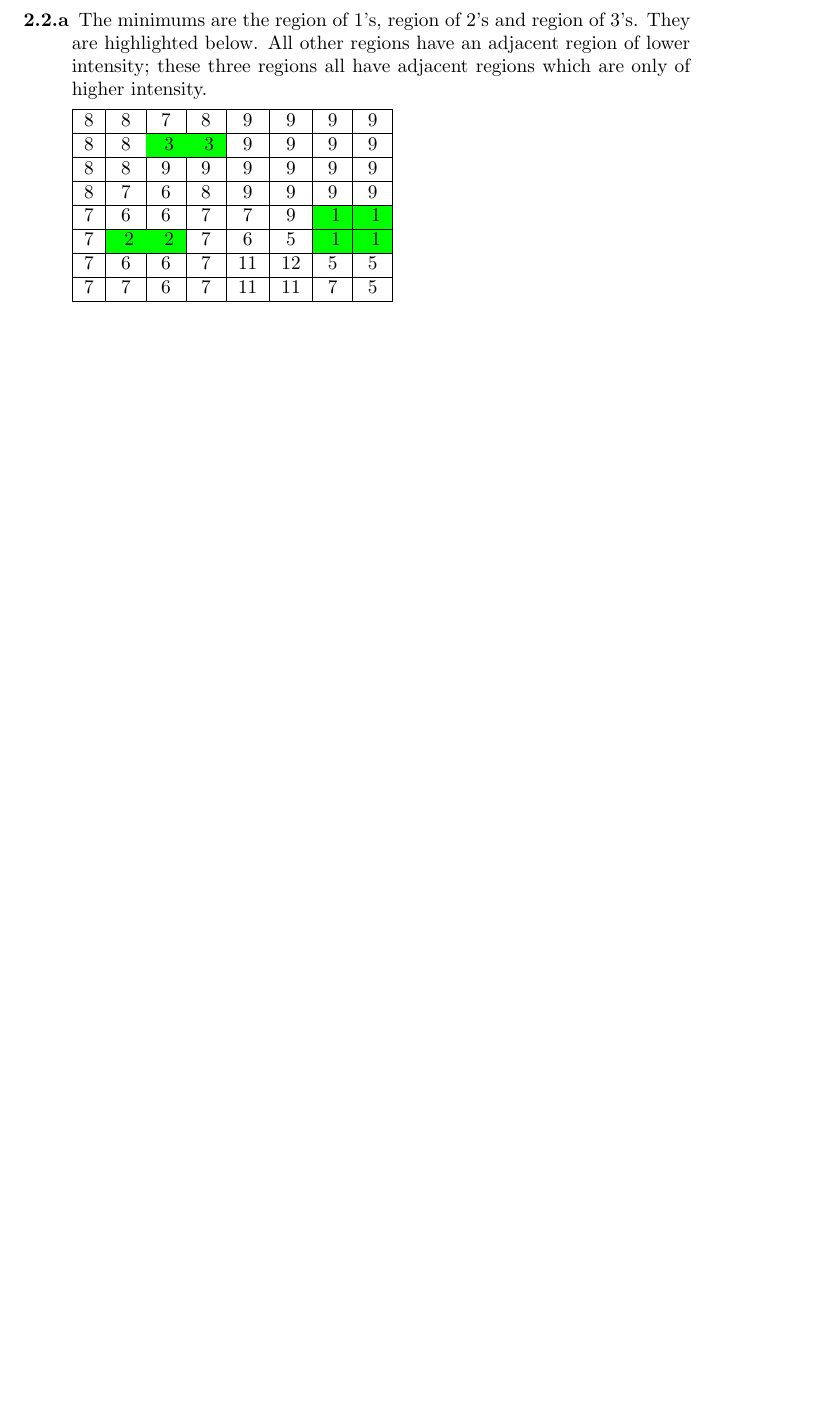
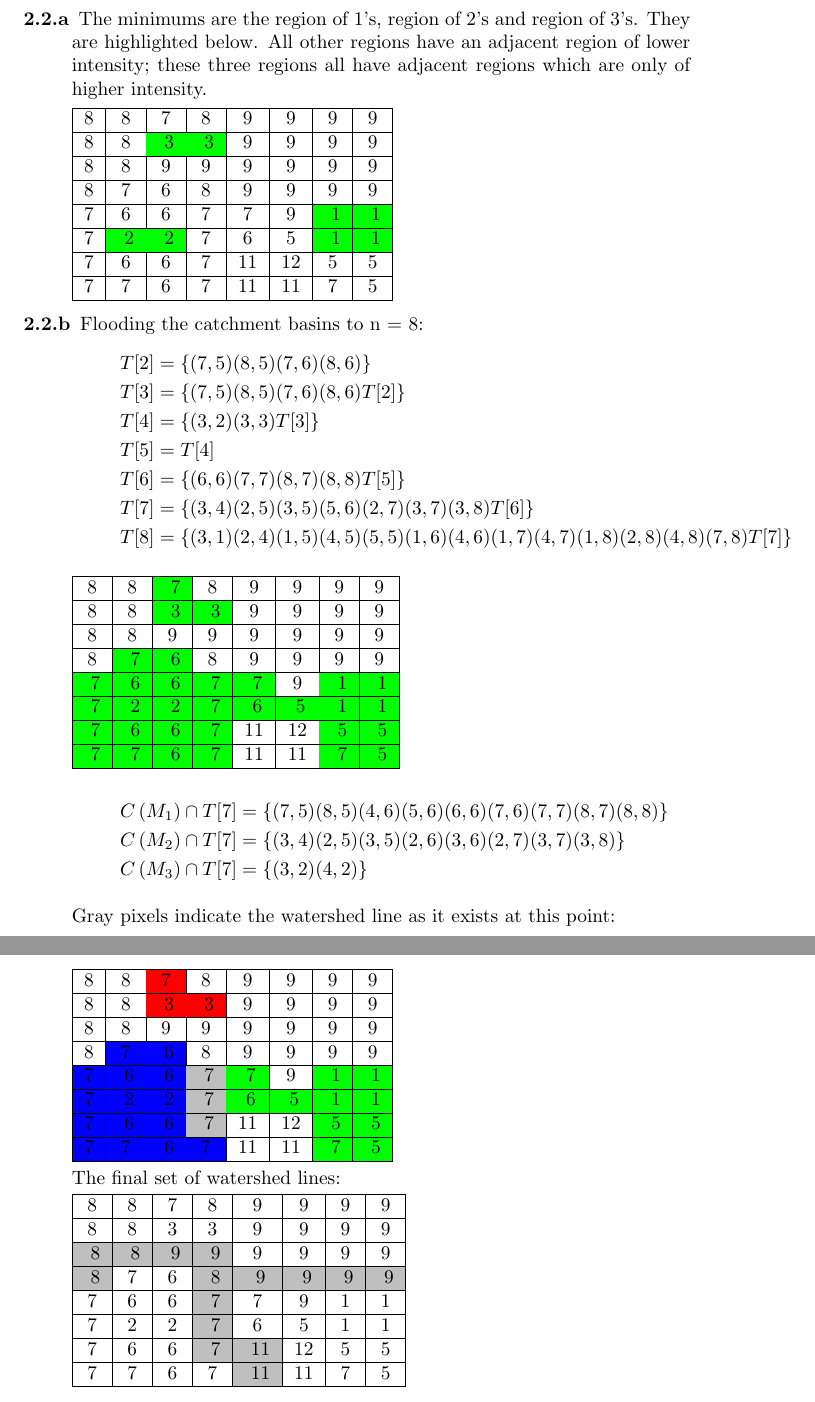
Before and after one commit to brobeson/class, a LaTeX problem sheet (cs_6680_computer_vision/final_exam/answers.tex): part of page 2 of 2 before the commit and two parts of pages 2 and 3 of 3 after it, the two joined at a grey line, cut so that both start at the same text, the shorter picture padded with empty space. Compiled offline with pdfLaTeX.

Commit message:
cs 6680 - #9 - final exam problem 2.2.b

```diff
--- a/cs_6680_computer_vision/final_exam/answers.tex
+++ b/cs_6680_computer_vision/final_exam/answers.tex
@@ -1,4 +1,5 @@
 \documentclass[fleqn]{article}
+\usepackage{amsmath}
 \usepackage[table]{xcolor}
 
 \begin{document}
@@ -87,6 +89,69 @@ T = \{ 3, 2, 2, 5, 2, 2 ,7, 7, 7, 6, 7, 8, 6, 7, 3, 4, 5 \}
     \end{tabular}
 % }}}
 
+% problem 2.2.a {{{
+\item [2.2.b]
+    Flooding the catchment basins to n = 8:
+    \begin{align*}
+        T[2] &= \{ (7,5) (8,5) (7,6) (8,6) \} \\
+        T[3] &= \{ (7,5) (8,5) (7,6) (8,6) T[2] \} \\
+        T[4] &= \{ (3,2) (3,3) T[3] \} \\
+        T[5] &= T[4] \\
+        T[6] &= \{ (6,6) (7,7) (8,7) (8,8) T[5] \} \\
+        T[7] &= \{ (3,4) (2,5) (3,5) (5,6) (2,7) (3,7) (3,8) T[6] \} \\
+        T[8] &= \{ (3,1) (2,4) (1,5) (4,5) (5,5) (1,6) (4,6) (1,7) (4,7) (1,8) (2,8) (4,8) (7,8) T[7] \}
+    \end{align*}
+
+    \begin{tabular}{| c | c | c | c | c | c | c | c |}
+        \hline
+        8 & 8 & \cellcolor{green} 7 & 8 & 9 & 9 & 9 & 9 \\ \hline
+        8 & 8 & \cellcolor{green} 3 & \cellcolor{green} 3 & 9 & 9 & 9 & 9 \\ \hline
+        8 & 8 & 9 & 9 & 9 & 9 & 9 & 9 \\ \hline
+        8 & \cellcolor{green} 7 & \cellcolor{green} 6 & 8 & 9 & 9 & 9 & 9 \\ \hline
+        \cellcolor{green} 7 & \cellcolor{green} 6 & \cellcolor{green} 6 & \cellcolor{green} 7 & \cellcolor{green} 7 & 9 & \cellcolor{green} 1 & \cellcolor{green} 1 \\ \hline
+        \cellcolor{green} 7 & \cellcolor{green} 2 & \cellcolor{green} 2 & \cellcolor{green} 7 & \cellcolor{green} 6 & \cellcolor{green} 5 & \cellcolor{green} 1 & \cellcolor{green} 1 \\ \hline
+        \cellcolor{green} 7 & \cellcolor{green} 6 & \cellcolor{green} 6 & \cellcolor{green} 7 & 11 & 12 & \cellcolor{green} 5 & \cellcolor{green} 5 \\ \hline
+        \cellcolor{green} 7 & \cellcolor{green} 7 & \cellcolor{green} 6 & \cellcolor{green} 7 & 11 & 11 & \cellcolor{green} 7 & \cellcolor{green} 5 \\
+        \hline
+    \end{tabular}
+
+    \begin{align*}
+        C \left (M_1 \right ) \cap T[7] &= \{ (7,5) (8,5) (4,6) (5,6) (6,6) (7,6) (7,7) (8,7) (8,8) \} \\
+        C \left (M_2 \right ) \cap T[7] &= \{ (3,4) (2,5) (3,5) (2,6) (3,6) (2,7) (3,7) (3,8) \} \\
+        C \left (M_3 \right ) \cap T[7] &= \{ (3,2) (4,2) \}
+    \end{align*}
+
+    Gray pixels indicate the watershed line as it exists at this point:
+
+    \begin{tabular}{| c | c | c | c | c | c | c | c |}
+        \hline
+        8 & 8 & \cellcolor{red}7 & 8 & 9 & 9 & 9 & 9 \\ \hline
+        8 & 8 & \cellcolor{red} 3 & \cellcolor{red} 3 & 9 & 9 & 9 & 9 \\ \hline
+        8 & 8 & 9 & 9 & 9 & 9 & 9 & 9 \\ \hline
+        8 & \cellcolor{blue}7 & \cellcolor{blue} 6 & 8 & 9 & 9 & 9 & 9 \\ \hline
+        \cellcolor{blue}7 & \cellcolor{blue} 6 & \cellcolor{blue} 6 & \cellcolor{lightgray} 7 & \cellcolor{green} 7 & 9 & \cellcolor{green} 1 & \cellcolor{green} 1 \\ \hline
+        \cellcolor{blue}7 & \cellcolor{blue} 2 & \cellcolor{blue} 2 & \cellcolor{lightgray} 7 & \cellcolor{green} 6 & \cellcolor{green} 5 & \cellcolor{green} 1 & \cellcolor{green} 1 \\ \hline
+        \cellcolor{blue}7 & \cellcolor{blue} 6 & \cellcolor{blue} 6 & \cellcolor{lightgray} 7 & 11 & 12 & \cellcolor{green} 5 & \cellcolor{green} 5 \\ \hline
+        \cellcolor{blue}7 & \cellcolor{blue}7 & \cellcolor{blue} 6 & \cellcolor{blue}7 & 11 & 11 & \cellcolor{green} 7 & \cellcolor{green} 5 \\
+        \hline
+    \end{tabular}
+
+    The final set of watershed lines:
+
+    \begin{tabular}{| c | c | c | c | c | c | c | c |}
+        \hline
+        8 & 8 & 7 & 8 & 9 & 9 & 9 & 9 \\ \hline
+        8 & 8 & 3 & 3 & 9 & 9 & 9 & 9 \\ \hline
+        \cellcolor{lightgray} 8 & \cellcolor{lightgray} 8 & \cellcolor{lightgray} 9 & \cellcolor{lightgray} 9 & 9 & 9 & 9 & 9 \\ \hline
+        \cellcolor{lightgray} 8 & 7 & 6 & \cellcolor{lightgray} 8 & \cellcolor{lightgray} 9 & \cellcolor{lightgray} 9 & \cellcolor{lightgray} 9 & \cellcolor{lightgray} 9 \\ \hline
+        7 & 6 & 6 & \cellcolor{lightgray} 7 & 7 & 9 & 1 & 1 \\ \hline
+        7 & 2 & 2 & \cellcolor{lightgray} 7 & 6 & 5 & 1 & 1 \\ \hline
+        7 & 6 & 6 & \cellcolor{lightgray} 7 & \cellcolor{lightgray} 11 & 12 & 5 & 5 \\ \hline
+        7 & 7 & 6 & 7 & \cellcolor{lightgray} 11 & 11 & 7 & 5 \\
+        \hline
+    \end{tabular}
+% }}}
+
 \end{description}
 
 \end{document}
```
Also changed, not shown: cs_6680_computer_vision/final_exam/answers.tex (1 more changed lines).
